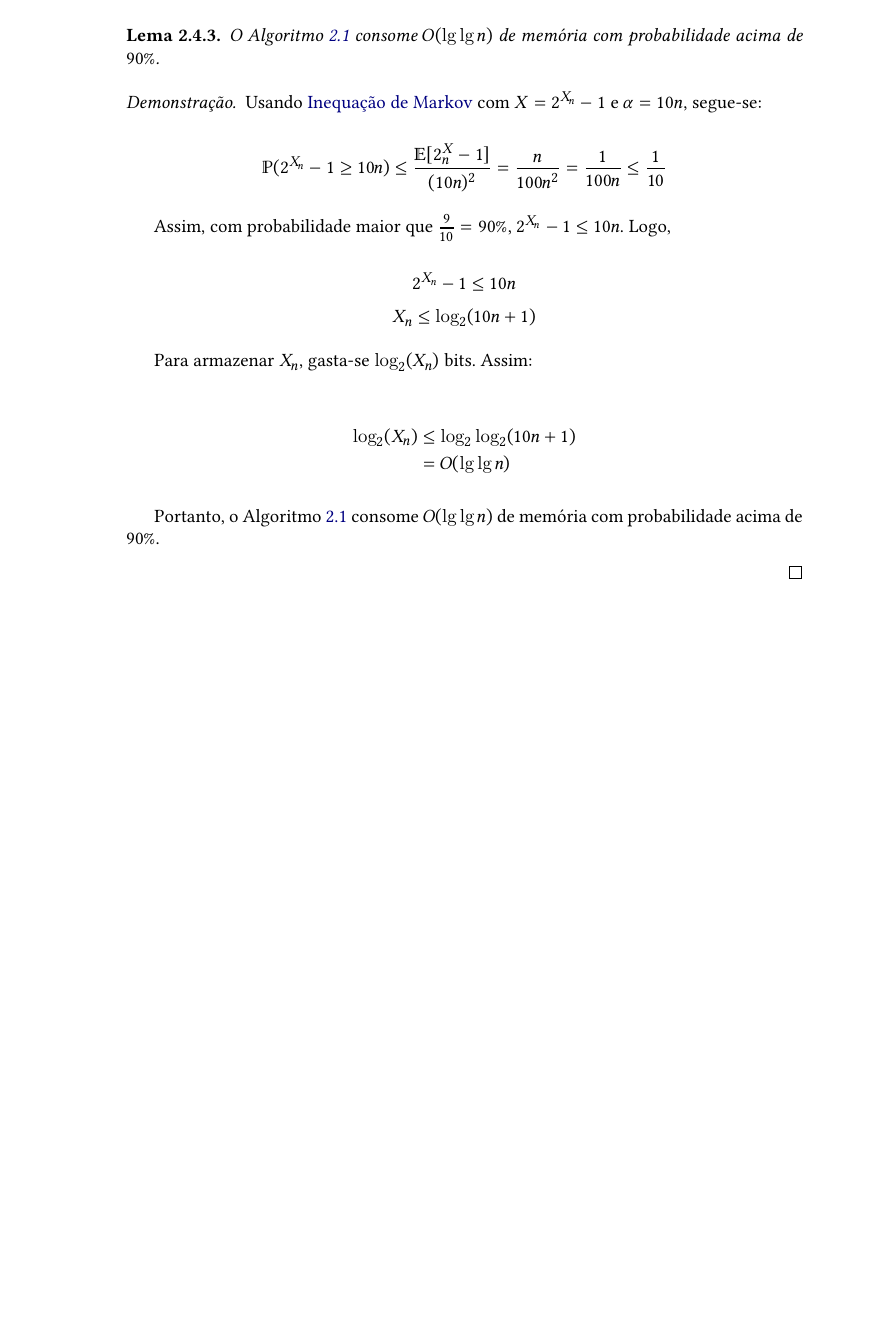
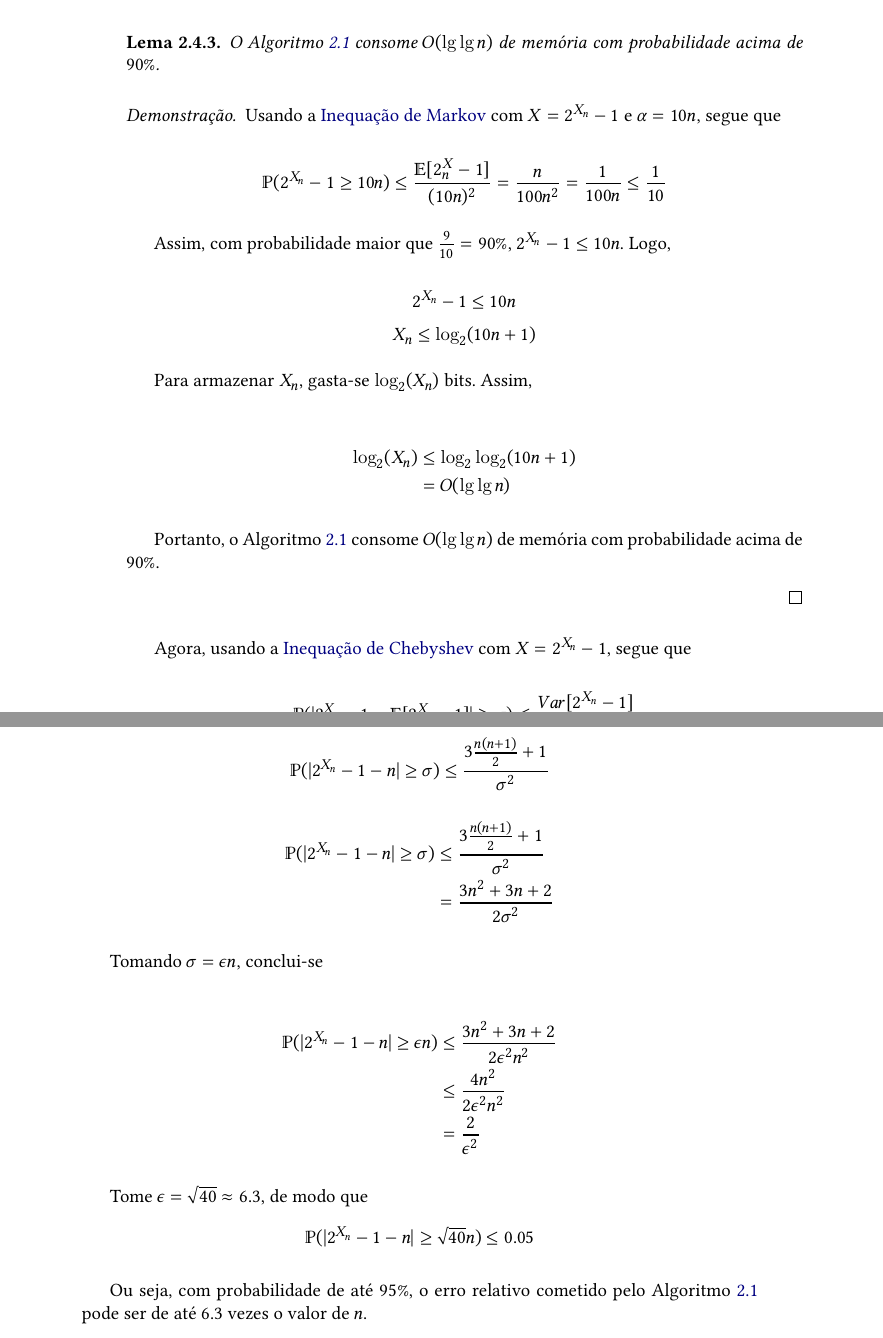
Before and after one commit to billkondo/TCC-2021, a LaTeX thesis (monografia/tese.tex, which reads monografia/conteudo/02-morris.tex): part of page 12 of 18 before the commit and two parts of pages 12 and 13 of 20 after it, the two joined at a grey line, cut so that both start at the same text, the shorter picture padded with empty space. Compiled offline with XeLaTeX; a missing font is replaced by an installed copy or a similar font.

Commit message:
- Correções - Escrevendo conclusão da análise do algoritmo

```diff
--- a/monografia/conteudo/02-morris.tex
+++ b/monografia/conteudo/02-morris.tex
@@ -137,7 +137,7 @@ Portanto,
 \end{lemma}
 
 \begin{proof}
-  Usando \nameref{ap:markov} com $X = 2^{X_n} - 1$ e $\alpha = 10n$, segue-se:
+  Usando a \nameref{ap:markov} com $X = 2^{X_n} - 1$ e $\alpha = 10n$, segue que
 
 \[ \mathbb{P}(2^{X_n} - 1 \geq 10n)  \leq \frac{\mathbb{E}[2^X_n - 1]}{(10n)^2} = \frac{n}{100n^2} = \frac{1}{100n} \leq \frac{1}{10} \]
 
@@ -157,3 +157,30 @@ Para armazenar $X_n$, gasta-se $\log_2(X_n)$ bits. Assim:
 Portanto, o Algoritmo \ref{prog:morris} consome $O(\lg \lg n)$ de memória com probabilidade acima de $90\%$.
 
 \end{proof}
+
+
+Agora, usando a \nameref{ap:chebyshev} com $X = 2^{X_n} - 1$, segue que
+
+\[ \mathbb{P}(|2^{X_n} - 1 - \mathbb{E}[2^{X_n} - 1]| \geq \sigma ) \leq \frac{Var[2^{X_n} - 1]}{\sigma^2}\]
+
+\[ \mathbb{P}(|2^{X_n} - 1 - n| \geq \sigma ) \leq \frac{3\frac{n(n+1)}{2} + 1}{\sigma^2}\]
+\begin{align*}
+  \mathbb{P}(|2^{X_n} - 1 - n| \geq \sigma )
+    &\leq \frac{3\frac{n(n+1)}{2} + 1}{\sigma^2}  \\
+    &= \frac{3n^2 + 3n + 2}{2\sigma^2}
+\end{align*}
+
+
+Tomando $\sigma = \epsilon n$, conclui-se
+
+\begin{align*}
+  \mathbb{P}(|2^{X_n} - 1 - n| \geq \epsilon n)
+    &\leq \frac{3n^2 + 3n + 2}{2 \epsilon^2 n^2}  \\
+    &\leq \frac{4n^2}{2 \epsilon^2 n^2}  \\
+    &= \frac{2}{\epsilon^2}
+\end{align*}
+
+Tome $\epsilon = \sqrt{40} \approx 6.3 $, de modo que
+\[ \mathbb{P}(|2^{X_n} - 1 - n| \geq \sqrt{40} n)  \leq 0.05 \]
+
+Ou seja, com probabilidade de até $95\%$, o erro relativo cometido pelo Algoritmo \ref{prog:morris} pode ser de até $6.3$ vezes o valor de $n$.
```
Also changed, not shown: monografia/conteudo/apendices/probabilidade.tex (+13 -0 lines), monografia/conteudo/02-morris.tex (8 more changed lines).
